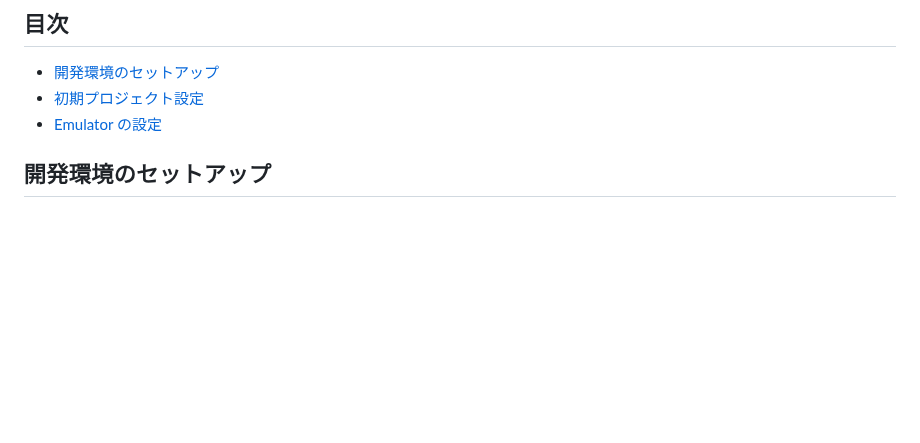
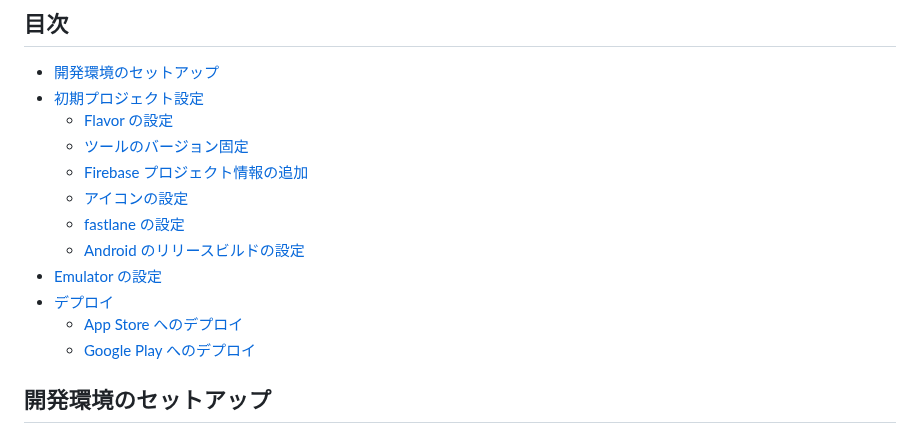
Before and after one commit to shotaIDE/talk-to-cavivara, a Markdown page: CONTRIBUTING.md, the part around the change. Drawn GitHub-style; blank space fills up the shorter version.

```diff
--- a/CONTRIBUTING.md
+++ b/CONTRIBUTING.md
@@ -6,7 +6,16 @@
 
 - [開発環境のセットアップ](#開発環境のセットアップ)
 - [初期プロジェクト設定](#初期プロジェクト設定)
+  - [Flavor の設定](#flavor-の設定)
+  - [ツールのバージョン固定](#ツールのバージョン固定)
+  - [Firebase プロジェクト情報の追加](#firebase-プロジェクト情報の追加)
+  - [アイコンの設定](#アイコンの設定)
+  - [fastlane の設定](#fastlane-の設定)
+  - [Android のリリースビルドの設定](#android-のリリースビルドの設定)
 - [Emulator の設定](#emulatorの設定)
+- [デプロイ](#デプロイ)
+  - [App Store へのデプロイ](#app-store-へのデプロイ)
+  - [Google Play へのデプロイ](#google-play-へのデプロイ)
 
 ## 開発環境のセットアップ
 
```
